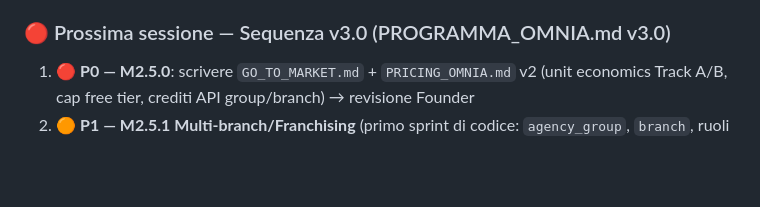
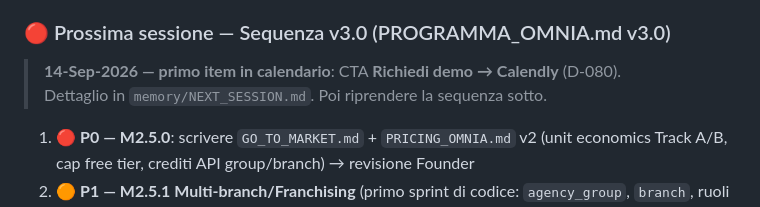
Before and after one commit to mcnicastro-netizen/omnia2, a Markdown page: memory/ROADMAP.md, the part around the change. GitHub-like rendering; blank space fills up the shorter version.

Commit message:
Roadmap: point next session to Calendly demo CTA
Co-authored-by: mcnicastro <mcnicastro@gmail.com>

```diff
--- a/memory/ROADMAP.md
+++ b/memory/ROADMAP.md
@@ -94,6 +94,9 @@ POST-SOCIETÀ: M4 (Stripe) · M5.S7/S8 · Pre-launch 🛑 (congelato, D-035)
 - **📄 No Paper / Santo Graal** (D-035): delivery 100% digitale (email + PDF + firma digitale SPID/PEC), MAI stampa cartacea o firma su carta
 
 ### 🔴 Prossima sessione — Sequenza v3.0 (PROGRAMMA_OMNIA.md v3.0)
+
+> **14-Sep-2026 — primo item in calendario**: CTA **Richiedi demo → Calendly** (D-080).
+> Dettaglio in `memory/NEXT_SESSION.md`. Poi riprendere la sequenza sotto.
 
 1. 🔴 **P0 — M2.5.0**: scrivere `GO_TO_MARKET.md` + `PRICING_OMNIA.md` v2 (unit economics Track A/B, cap free tier, crediti API group/branch) → revisione Founder
 2. 🟠 **P1 — M2.5.1 Multi-branch/Franchising** (primo sprint di codice: `agency_group`, `branch`, ruoli `group_admin`/`branch_admin`/`branch_agent`, `plan_type`)
```
